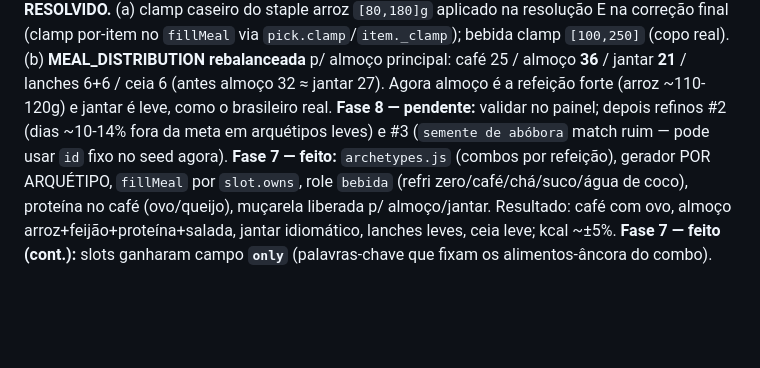
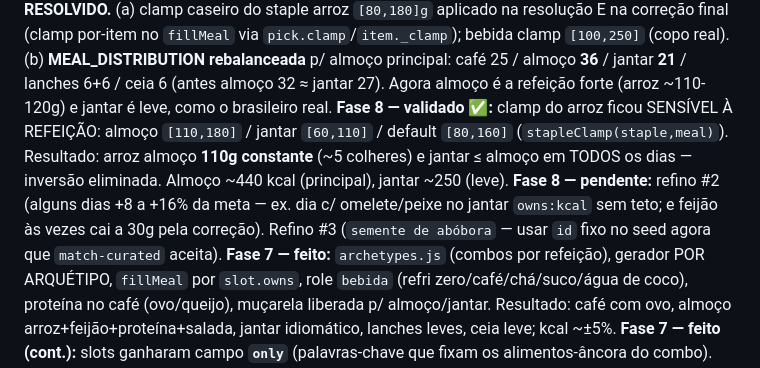
Before and after one commit to JonthanCarpini/dieta, a Markdown page: GERADOR_CARDAPIO.md, the part around the change. GitHub-like rendering; blank space fills up the shorter version.

Commit message:
docs: Fase 8 refino #1 validado (arroz almoco>jantar)
Co-Authored-By: Claude Opus 4.8 <noreply@anthropic.com>

```diff
--- a/GERADOR_CARDAPIO.md
+++ b/GERADOR_CARDAPIO.md
@@ -25,7 +25,8 @@
 **Fase atual:** Fase 8 (Realismo de despensa e bebidas — em validação). Concluídas 0–4 + 6 + 7(núcleo) + 5(parcial).
 **Fase 8 — feito:** (1) **Despensa da semana** — arroz/feijão viraram `staple` nos arquétipos; o gerador fixa o TIPO por blocos de 3+4 dias (~2 cozimentos/semana, como brasileiro real); a quantidade ainda varia. (2) **Bebida obrigatória no café** (café/chá; iogurte conta como líquido). (3) **Bebida no almoço** com escala suco-natural-padrão (5 dias) + leve/refri zero (2 dias) — sucos entregam vit C/folato/K e aliviam a compensação semanal. (4) Seed ganhou 3 sucos naturais (acerola/caju/abacaxi) com `id` fixo da TACO; `match-curated.js` agora aceita `id` explícito (fim do chute de match p/ itens difíceis — sucos, sementes). Motivo: sustentabilidade/aderência/saúde > variedade artificial de restaurante.
 **Fase 8 — feito (cont.):** **Refino #1 (porção de arroz invertida) RESOLVIDO.** (a) clamp caseiro do staple arroz `[80,180]g` aplicado na resolução E na correção final (clamp por-item no `fillMeal` via `pick.clamp`/`item._clamp`); bebida clamp `[100,250]` (copo real). (b) **MEAL_DISTRIBUTION rebalanceada** p/ almoço principal: café 25 / almoço **36** / jantar **21** / lanches 6+6 / ceia 6 (antes almoço 32 ≈ jantar 27). Agora almoço é a refeição forte (arroz ~110-120g) e jantar é leve, como o brasileiro real.
-**Fase 8 — pendente:** validar no painel; depois refinos #2 (dias ~10-14% fora da meta em arquétipos leves) e #3 (`semente de abóbora` match ruim — pode usar `id` fixo no seed agora).
+**Fase 8 — validado ✅:** clamp do arroz ficou SENSÍVEL À REFEIÇÃO: almoço `[110,180]` / jantar `[60,110]` / default `[80,160]` (`stapleClamp(staple,meal)`). Resultado: arroz almoço **110g constante** (~5 colheres) e jantar ≤ almoço em TODOS os dias — inversão eliminada. Almoço ~440 kcal (principal), jantar ~250 (leve).
+**Fase 8 — pendente:** refino #2 (alguns dias +8 a +16% da meta — ex. dia c/ omelete/peixe no jantar `owns:kcal` sem teto; e feijão às vezes cai a 30g pela correção). Refino #3 (`semente de abóbora` — usar `id` fixo no seed agora que `match-curated` aceita).
 **Fase 7 — feito:** `archetypes.js` (combos por refeição), gerador POR ARQUÉTIPO, `fillMeal` por `slot.owns`, role `bebida` (refri zero/café/chá/suco/água de coco), proteína no café (ovo/queijo), muçarela liberada p/ almoço/jantar. Resultado: café com ovo, almoço arroz+feijão+proteína+salada, jantar idiomático, lanches leves, ceia leve; kcal ~±5%.
 **Fase 7 — feito (cont.):** slots ganharam campo **`only`** (palavras-chave que fixam os alimentos-âncora do combo). Cafés saem idiomáticos (pão+ovo, tapioca+omelete, iogurte+aveia), almoço arroz+feijão+proteína ancorados. Afinidade (arroz↔feijão) resolvida via `only` no arquétipo. Validado: 7 cafés idiomáticos e variados.
 **Fase 7 — refinos pendentes:** (2) 1-2 dias ~10% abaixo da meta em arquétipos leves (lanche só "Castanhas" c/ clamp de gordura). (3) match ruim de `semente de abóbora` (kcal baixo) — revisar seed. Refino #1 (âncora de alimentos) e #4 (afinidade) RESOLVIDOS pelo `only`.
```
